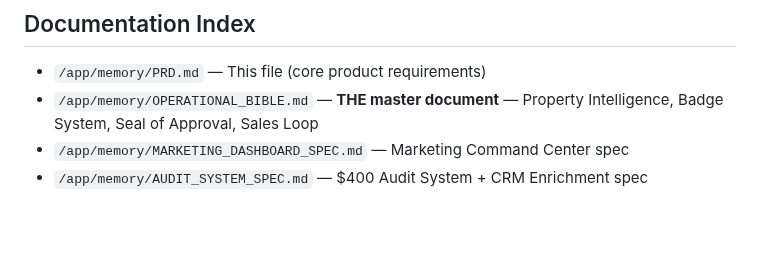
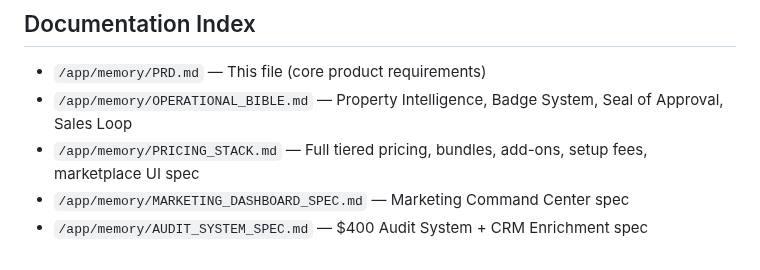
Before and after one commit to jaredtucker13-byte/greenline365-web, a Markdown page: memory/PRD.md, the part around the change. Rendered like a GitHub page; blank space fills up the shorter version.

```diff
--- a/memory/PRD.md
+++ b/memory/PRD.md
@@ -108,6 +108,7 @@ GreenLine365 is a directory-first lead generation platform. The initial goal was
 
 ## Documentation Index
 - `/app/memory/PRD.md` — This file (core product requirements)
-- `/app/memory/OPERATIONAL_BIBLE.md` — **THE master document** — Property Intelligence, Badge System, Seal of Approval, Sales Loop
+- `/app/memory/OPERATIONAL_BIBLE.md` — Property Intelligence, Badge System, Seal of Approval, Sales Loop
+- `/app/memory/PRICING_STACK.md` — Full tiered pricing, bundles, add-ons, setup fees, marketplace UI spec
 - `/app/memory/MARKETING_DASHBOARD_SPEC.md` — Marketing Command Center spec
 - `/app/memory/AUDIT_SYSTEM_SPEC.md` — $400 Audit System + CRM Enrichment spec
```
Also changed, not shown: memory/PRICING_STACK.md (added, +199 -0 lines).
